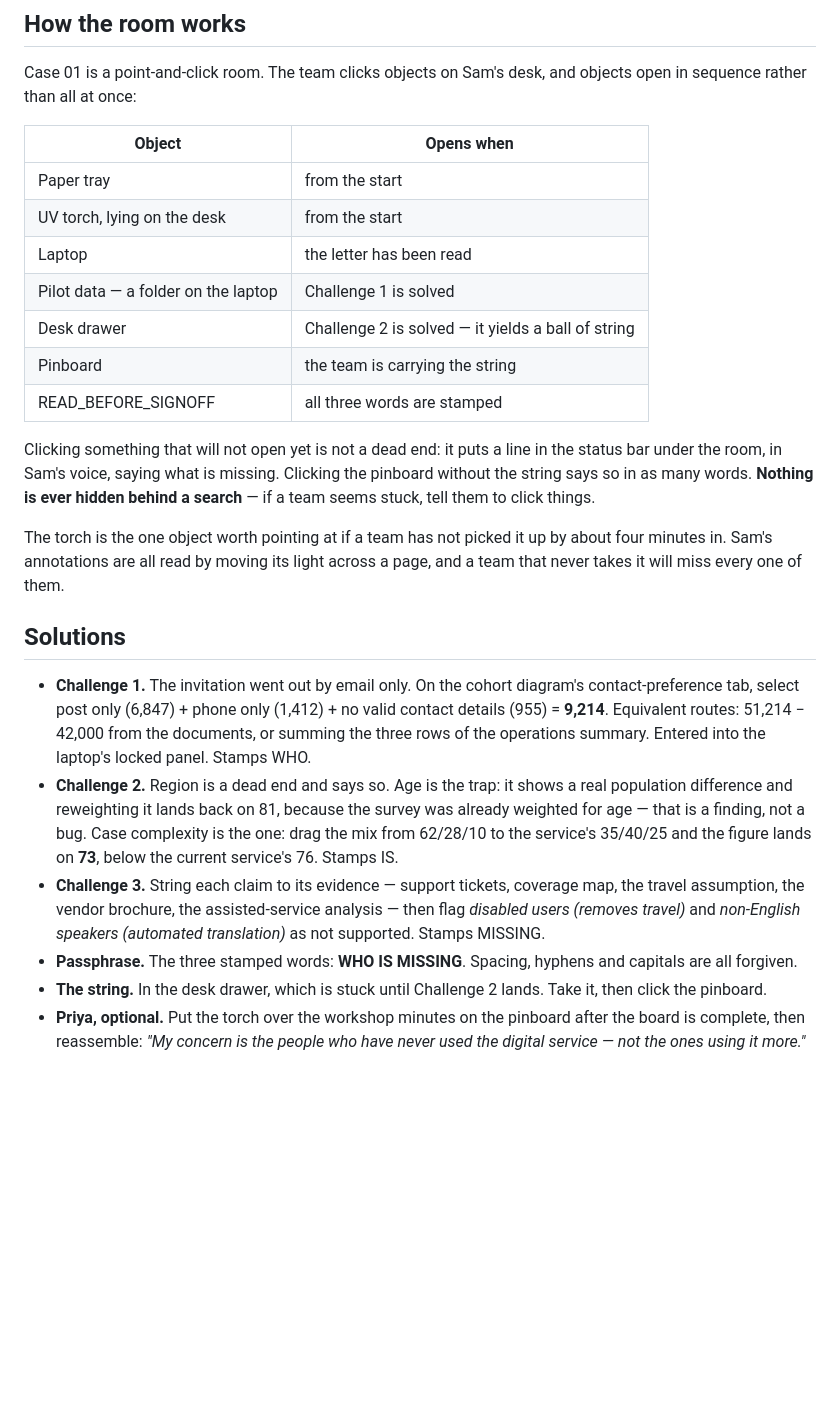
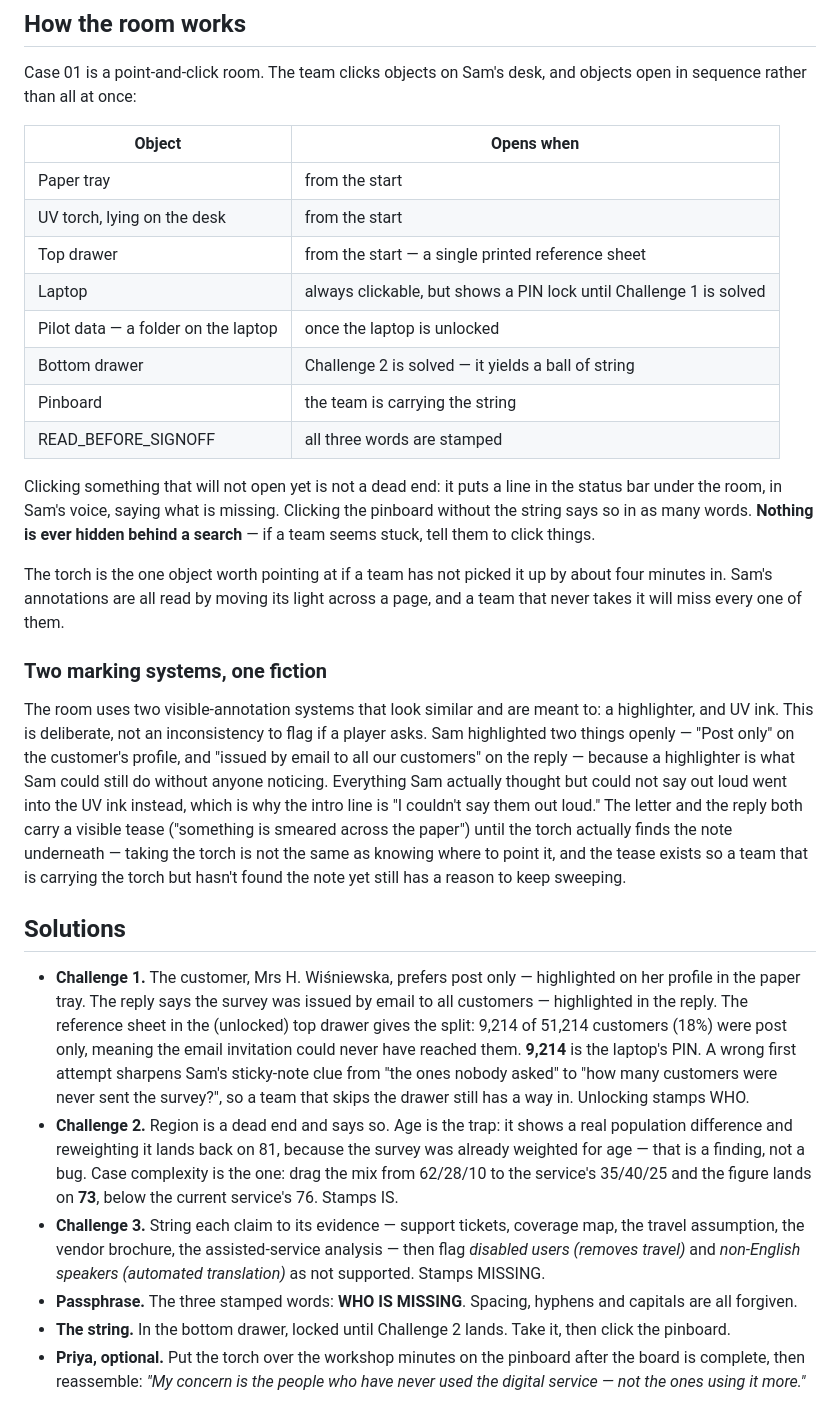
Before and after one commit to andrecqlo/the-meridian-files, a Markdown page: facilitation/case01.md, the part around one of its changes. Rendered like a GitHub page; blank space fills up the shorter version.

```diff
--- a/facilitation/case01.md
+++ b/facilitation/case01.md
@@ -91,9 +98,10 @@ objects open in sequence rather than all at once:
 |---|---|
 | Paper tray | from the start |
 | UV torch, lying on the desk | from the start |
-| Laptop | the letter has been read |
-| Pilot data — a folder on the laptop | Challenge 1 is solved |
-| Desk drawer | Challenge 2 is solved — it yields a ball of string |
+| Top drawer | from the start — a single printed reference sheet |
+| Laptop | always clickable, but shows a PIN lock until Challenge 1 is solved |
+| Pilot data — a folder on the laptop | once the laptop is unlocked |
+| Bottom drawer | Challenge 2 is solved — it yields a ball of string |
 | Pinboard | the team is carrying the string |
 | READ_BEFORE_SIGNOFF | all three words are stamped |
 
@@ -106,13 +114,32 @@ The torch is the one object worth pointing at if a team has not picked it up by
 about four minutes in. Sam's annotations are all read by moving its light across
 a page, and a team that never takes it will miss every one of them.
 
+### Two marking systems, one fiction
+
+The room uses two visible-annotation systems that look similar and are meant
+to: a highlighter, and UV ink. This is deliberate, not an inconsistency to
+flag if a player asks. Sam highlighted two things openly — "Post only" on the
+customer's profile, and "issued by email to all our customers" on the reply —
+because a highlighter is what Sam could still do without anyone noticing.
+Everything Sam actually thought but could not say out loud went into the UV
+ink instead, which is why the intro line is "I couldn't say them out loud."
+The letter and the reply both carry a visible tease ("something is smeared
+across the paper") until the torch actually finds the note underneath — taking
+the torch is not the same as knowing where to point it, and the tease exists
+so a team that is carrying the torch but hasn't found the note yet still has a
+reason to keep sweeping.
+
 ## Solutions
 
-- **Challenge 1.** The invitation went out by email only. On the cohort
-  diagram's contact-preference tab, select post only (6,847) + phone only
-  (1,412) + no valid contact details (955) = **9,214**. Equivalent routes:
-  51,214 − 42,000 from the documents, or summing the three rows of the
-  operations summary. Entered into the laptop's locked panel. Stamps WHO.
+- **Challenge 1.** The customer, Mrs H. Wiśniewska, prefers post only —
+  highlighted on her profile in the paper tray. The reply says the survey was
+  issued by email to all customers — highlighted in the reply. The reference
+  sheet in the (unlocked) top drawer gives the split: 9,214 of 51,214
+  customers (18%) were post only, meaning the email invitation could never
+  have reached them. **9,214** is the laptop's PIN. A wrong first attempt
+  sharpens Sam's sticky-note clue from "the ones nobody asked" to "how many
+  customers were never sent the survey?", so a team that skips the drawer
+  still has a way in. Unlocking stamps WHO.
 - **Challenge 2.** Region is a dead end and says so. Age is the trap: it shows
   a real population difference and reweighting it lands back on 81, because the
   survey was already weighted for age — that is a finding, not a bug. Case
@@ -124,8 +151,8 @@ a page, and a team that never takes it will miss every one of them.
   speakers (automated translation)* as not supported. Stamps MISSING.
 - **Passphrase.** The three stamped words: **WHO IS MISSING**. Spacing, hyphens
   and capitals are all forgiven.
-- **The string.** In the desk drawer, which is stuck until Challenge 2 lands.
-  Take it, then click the pinboard.
+- **The string.** In the bottom drawer, locked until Challenge 2 lands. Take
+  it, then click the pinboard.
 - **Priya, optional.** Put the torch over the workshop minutes on the pinboard
   after the board is complete, then reassemble: *"My concern is the people who
   have never used the digital service — not the ones using it more."*
```
Also changed, not shown: other parts of facilitation/case01.md (+12 -5 lines), PLAYTEST.md (+30 -17 lines).
